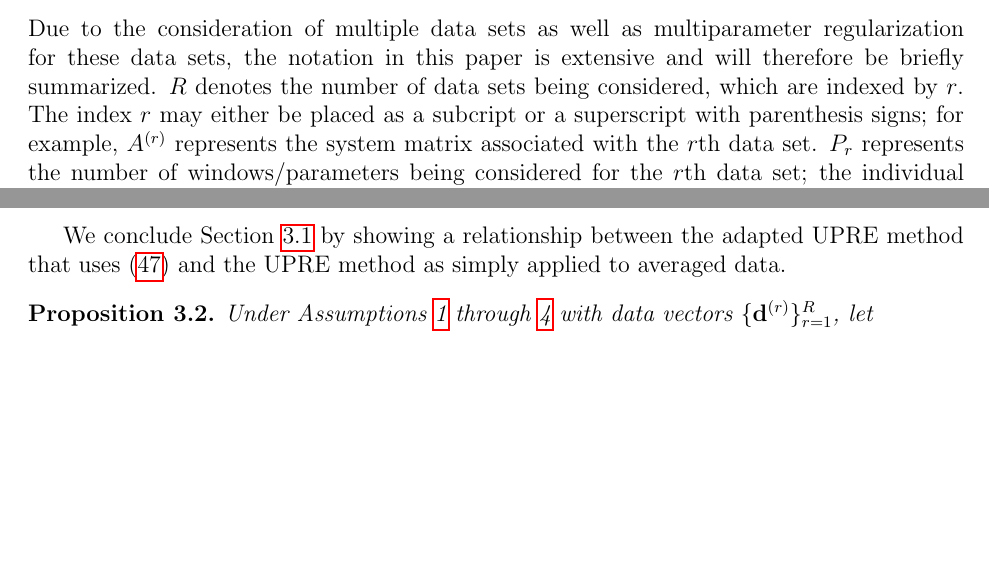
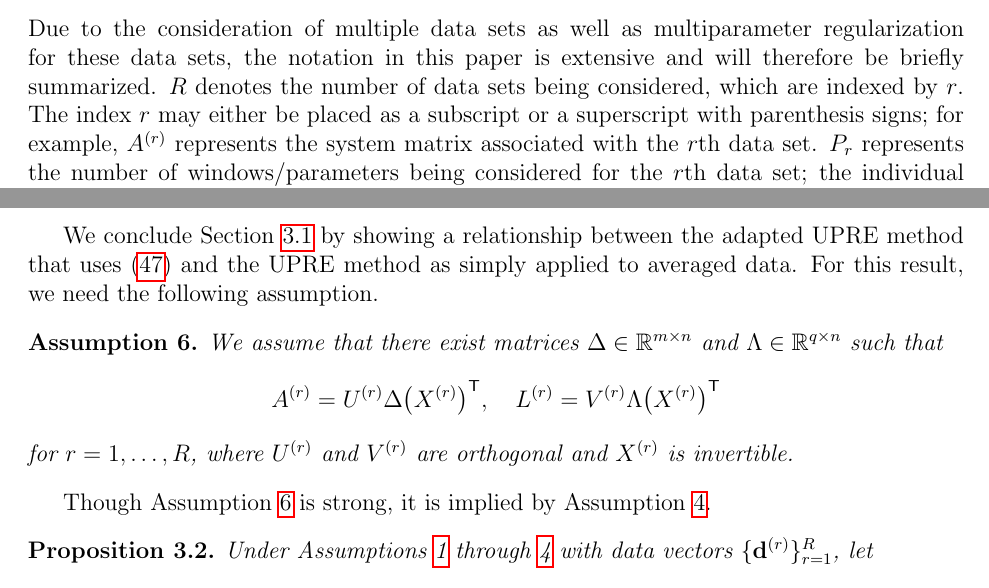
Before and after one commit to mjbyrne2/Parameter-Estimation, a LaTeX document (Parameter-Functions-Paper.tex): two parts of pages 3 and 16 of 32, joined at a grey line, cut so that both start at the same text, the shorter picture padded with empty space. Compiled offline with pdfLaTeX.

Commit message:
Added a new assumption to Parameter Functions paper

```diff
--- a/Parameter-Functions-Paper.tex
+++ b/Parameter-Functions-Paper.tex
@@ -161,7 +161,7 @@ In addition to developing these adapted parameter selection methods, some result
 Lastly, this paper introduces how multiple data sets can be used in conjunction with multiparameter regularization. Multiparameter versions of the GCV method are presented in \cite{ChungEasleyOLeary,ModarresiGolub2}; we extend these formulations to multiparameter versions of the UPRE and MDP methods. Results, summaries and directions for future work are considered in Section \ref{sec:Conclusion}. The same formulations presented in this paper could also be applied to other standard methods such as the L-curve method. We focus on the UPRE, MDP, and GCV methods to illustrate the general approach.
 
 \subsection{Summary of notation} \label{sec:Notation}
-Due to the consideration of multiple data sets as well as multiparameter regularization for these data sets, the notation in this paper is extensive and will therefore be briefly summarized. $R$ denotes the number of data sets being considered, which are indexed by $r$. The index $r$ may either be placed as a subcript or a superscript with parenthesis signs; for example, $A^{(r)}$ represents the system matrix associated with the $r$th data set. $P_r$ represents the number of windows/parameters being considered for the $r$th data set; the individual windows are indexed by $p$. The tilde ($\sim$) is placed above either matrices or vectors to denoted their use for multiple data sets. For matrices, the tilde indicates the formation of a block diagonal matrix. For vectors, the tilde indicates vertical concatenation. The functions used in each parameter selection method are indicated using $F$ with subscripts denoting which method is being considered. The tilde is added to indicate a function used for multiple data sets. For example, $\UBig(\regparam)$ represents the UPRE (uniparameter) function for multiple data sets. For matrices, vectors, and functions being used for multiparameter regularization, the subscript ``win" is added. Letters are bolded to indicate vectors; the term $\UWinBig(\regparamVec)$ represents the UPRE function for use in the ultimate case, where multiple data sets are being used for multiparameter regularization with the parameters contained in the vector $\regparamVec$.
+Due to the consideration of multiple data sets as well as multiparameter regularization for these data sets, the notation in this paper is extensive and will therefore be briefly summarized. $R$ denotes the number of data sets being considered, which are indexed by $r$. The index $r$ may either be placed as a subscript or a superscript with parenthesis signs; for example, $A^{(r)}$ represents the system matrix associated with the $r$th data set. $P_r$ represents the number of windows/parameters being considered for the $r$th data set; the individual windows are indexed by $p$. The tilde ($\sim$) is placed above either matrices or vectors to denoted their use for multiple data sets. For matrices, the tilde indicates the formation of a block diagonal matrix. For vectors, the tilde indicates vertical concatenation. The functions used in each parameter selection method are indicated using $F$ with subscripts denoting which method is being considered. The tilde is added to indicate a function used for multiple data sets. For example, $\UBig(\regparam)$ represents the UPRE (uniparameter) function for multiple data sets. For matrices, vectors, and functions being used for multiparameter regularization, the subscript ``win" is added. Letters are bolded to indicate vectors; the term $\UWinBig(\regparamVec)$ represents the UPRE function for use in the ultimate case, where multiple data sets are being used for multiparameter regularization with the parameters contained in the vector $\regparamVec$.
 
 \section{Background} \label{sec:Background}
 
@@ -610,7 +610,16 @@ where $\dft{\dVec}^{(r)} = \trans{U}\dVec^{(r)}$ for $r = 1,\ldots,R$. Lastly, A
 \U^{(r)}(\regparam) = \frac{1}{\mA} \sum_{j=1}^{n} \left(\mfilt^{(r)}_j\right)^2\left(\dft{d}_j^{(r)}\right)^2 + \frac{2\noiseSD^2_r}{\mA} \sum_{j=1}^{n} \filt^{(r)}_j - \noiseSD^2_r, \quad r = 1,\ldots,R.
 \end{equation}
 
-We conclude Section \ref{sec:UPRE} by showing a relationship between the adapted UPRE method that uses \eqref{eq:Averaged UPRE} and the UPRE method as simply applied to averaged data.
+We conclude Section \ref{sec:UPRE} by showing a relationship between the adapted UPRE method that uses \eqref{eq:Averaged UPRE} and the UPRE method as simply applied to averaged data. For this result, we need the following assumption.
+
+\begin{assumption}
+\label{Assumption_Decomposition}
+We assume that there exist matrices $\Delta \in \mathbb{R}^{\mA \times n}$ and $\Lambda \in \mathbb{R}^{\mL \times n}$ such that
+\[A^{(r)} = U^{(r)}\Delta\trans{\left(X^{(r)}\right)}, \quad L^{(r)} = V^{(r)}\Lambda\trans{\left(X^{(r)}\right)}\]
+for $r = 1,\ldots,R$, where $U^{(r)}$ and $V^{(r)}$ are orthogonal and $X^{(r)}$ is invertible.
+\end{assumption}
+
+Though Assumption \ref{Assumption_Decomposition} is strong, it is implied by Assumption \ref{Assumption_Matrices}.
 
 \begin{proposition}
 Under Assumptions \ref{Assumption_System} through \ref{Assumption_Matrices} with data vectors $\{\dVec^{(r)}\}_{r=1}^R$, let
```
